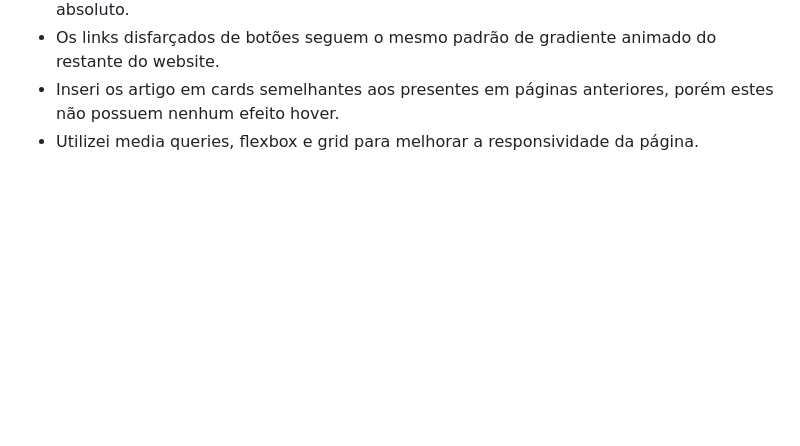
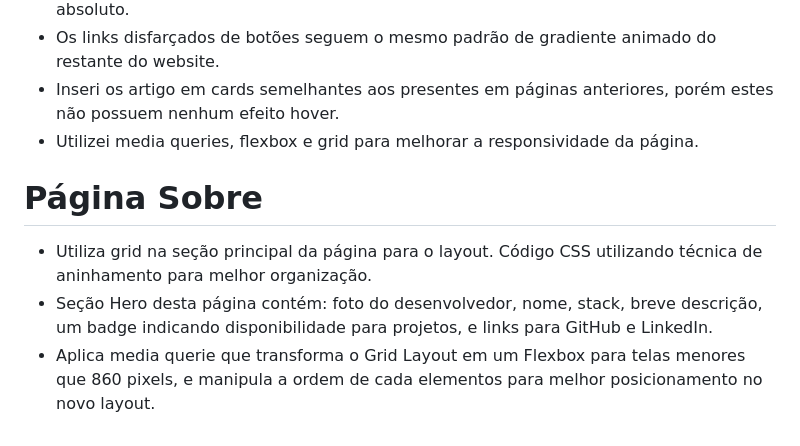
Before and after one commit to victormagela/mogiw3, a Markdown page: README.md, the part around the change. Rendered like a GitHub page; blank space fills up the shorter version.

Commit message:
Atualiza README

```diff
--- a/README.md
+++ b/README.md
@@ -45,3 +45,8 @@ Projeto para faculdade, desenvolvimento de um website para a empresa fícticia,
 - Os links disfarçados de botões seguem o mesmo padrão de gradiente animado do restante do website.
 - Inseri os artigo em cards semelhantes aos presentes em páginas anteriores, porém estes não possuem nenhum efeito hover.
 - Utilizei media queries, flexbox e grid para melhorar a responsividade da página.
+
+# Página Sobre
+- Utiliza grid na seção principal da página para o layout. Código CSS utilizando técnica de aninhamento para melhor organização.
+- Seção Hero desta página contém: foto do desenvolvedor, nome, stack, breve descrição, um badge indicando disponibilidade para projetos, e links para GitHub e LinkedIn.
+- Aplica media querie que transforma o Grid Layout em um Flexbox para telas menores que 860 pixels, e manipula a ordem de cada elementos para melhor posicionamento no novo layout.
```
